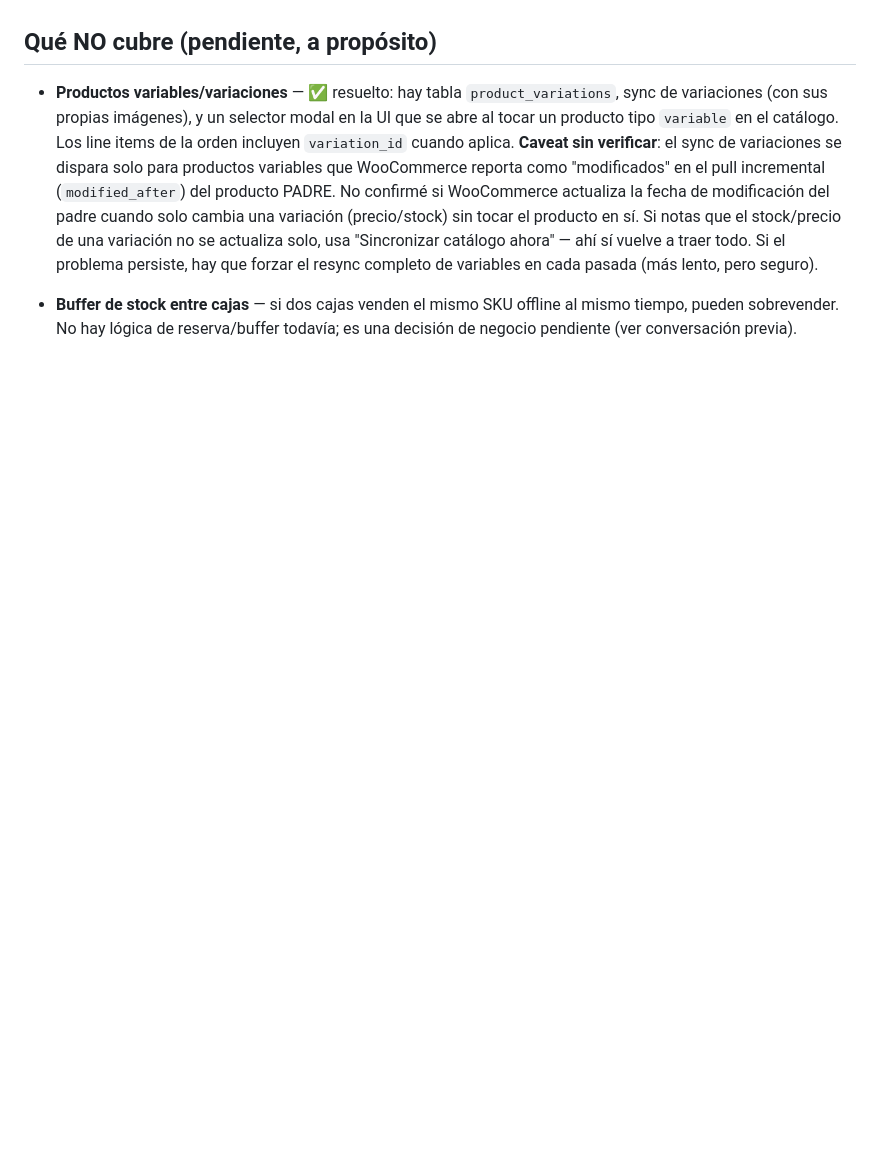
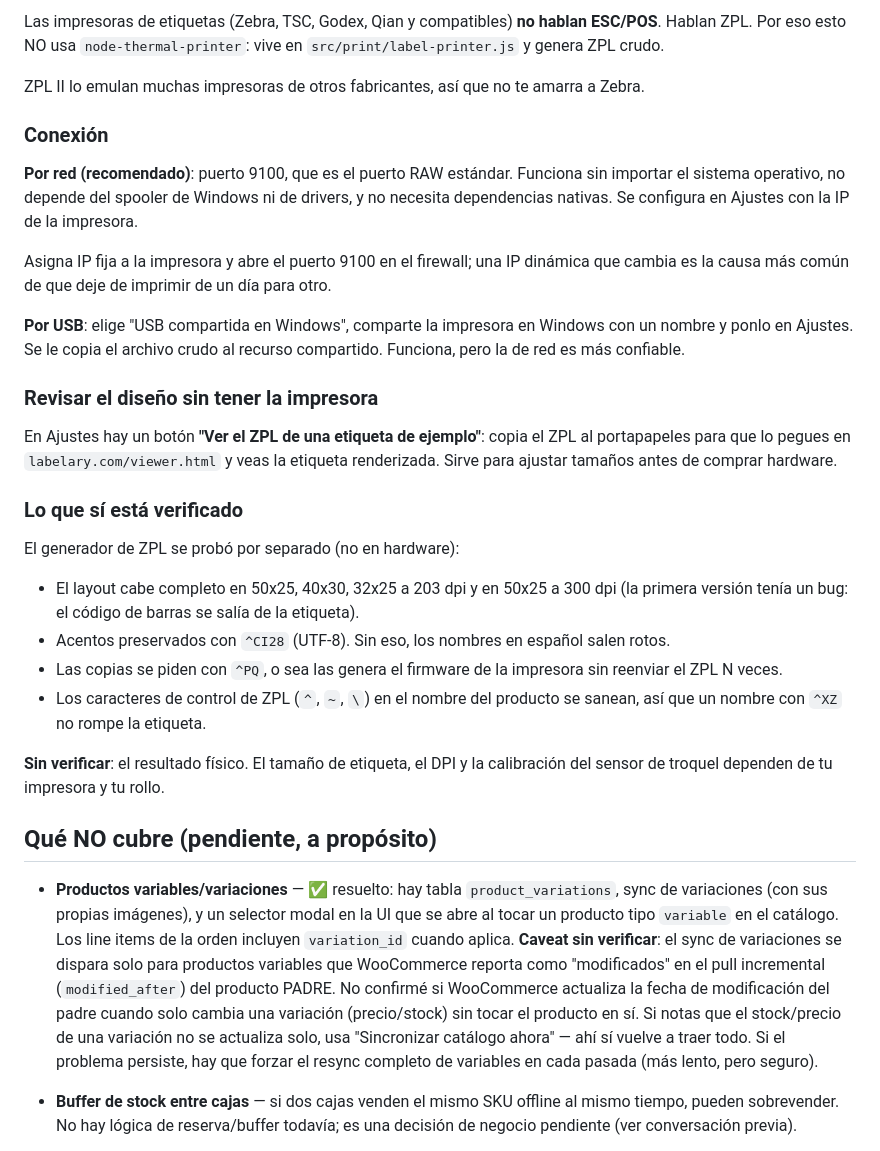
Before and after one commit to iiooiio/scaffold-POS, a Markdown page: README.md, the part around one of its changes. Rendered like a GitHub page; blank space fills up the shorter version.

```diff
--- a/README.md
+++ b/README.md
@@ -382,3 +460,43 @@ Protecciones, todas deliberadas:
+Las impresoras de etiquetas (Zebra, TSC, Godex, Qian y compatibles) **no hablan
+ESC/POS**. Hablan ZPL. Por eso esto NO usa `node-thermal-printer`: vive en
+`src/print/label-printer.js` y genera ZPL crudo.
+
+ZPL II lo emulan muchas impresoras de otros fabricantes, así que no te amarra a Zebra.
+
+### Conexión
+
+**Por red (recomendado)**: puerto 9100, que es el puerto RAW estándar. Funciona sin
+importar el sistema operativo, no depende del spooler de Windows ni de drivers, y no
+necesita dependencias nativas. Se configura en Ajustes con la IP de la impresora.
+
+Asigna IP fija a la impresora y abre el puerto 9100 en el firewall; una IP dinámica que
+cambia es la causa más común de que deje de imprimir de un día para otro.
+
+**Por USB**: elige "USB compartida en Windows", comparte la impresora en Windows con un
+nombre y ponlo en Ajustes. Se le copia el archivo crudo al recurso compartido. Funciona,
+pero la de red es más confiable.
+
+### Revisar el diseño sin tener la impresora
+
+En Ajustes hay un botón **"Ver el ZPL de una etiqueta de ejemplo"**: copia el ZPL al
+portapapeles para que lo pegues en `labelary.com/viewer.html` y veas la etiqueta
+renderizada. Sirve para ajustar tamaños antes de comprar hardware.
+
+### Lo que sí está verificado
+
+El generador de ZPL se probó por separado (no en hardware):
+
+- El layout cabe completo en 50x25, 40x30, 32x25 a 203 dpi y en 50x25 a 300 dpi
+  (la primera versión tenía un bug: el código de barras se salía de la etiqueta).
+- Acentos preservados con `^CI28` (UTF-8). Sin eso, los nombres en español salen rotos.
+- Las copias se piden con `^PQ`, o sea las genera el firmware de la impresora sin
+  reenviar el ZPL N veces.
+- Los caracteres de control de ZPL (`^`, `~`, `\`) en el nombre del producto se sanean,
+  así que un nombre con `^XZ` no rompe la etiqueta.
+
+**Sin verificar**: el resultado físico. El tamaño de etiqueta, el DPI y la calibración
+del sensor de troquel dependen de tu impresora y tu rollo.
+
 ## Qué NO cubre (pendiente, a propósito)
 
 - **Productos variables/variaciones** — ✅ resuelto: hay tabla `product_variations`,
```
Also changed, not shown: other parts of README.md (+78 -0 lines).
